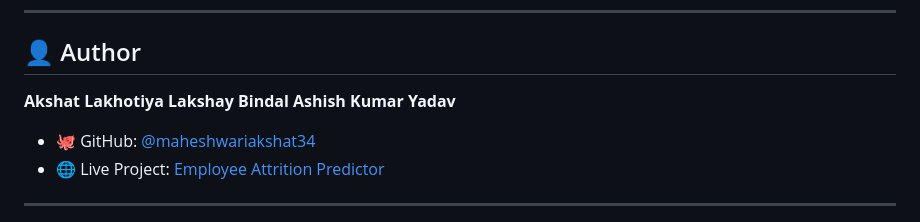
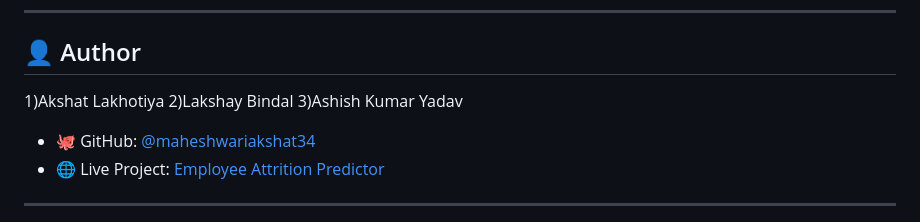
Before and after one commit to maheshwariakshat34/ai-employee-attrition-prediction, a Markdown page: README.md, the part around the change. GitHub-like rendering.

```diff
--- a/README.md
+++ b/README.md
@@ -227,9 +227,9 @@ This project is licensed under the **MIT License** — see the [LICENSE](LICENSE
 
 ## 👤 Author
 
-**Akshat Lakhotiya**
-**Lakshay Bindal**
-**Ashish Kumar Yadav**
+1)Akshat Lakhotiya
+2)Lakshay Bindal
+3)Ashish Kumar Yadav
 
 - 🐙 GitHub: [@maheshwariakshat34](https://github.com/maheshwariakshat34)
 - 🌐 Live Project: [Employee Attrition Predictor](https://employee-attrition-predictor-jxcw.onrender.com/signup)
```
